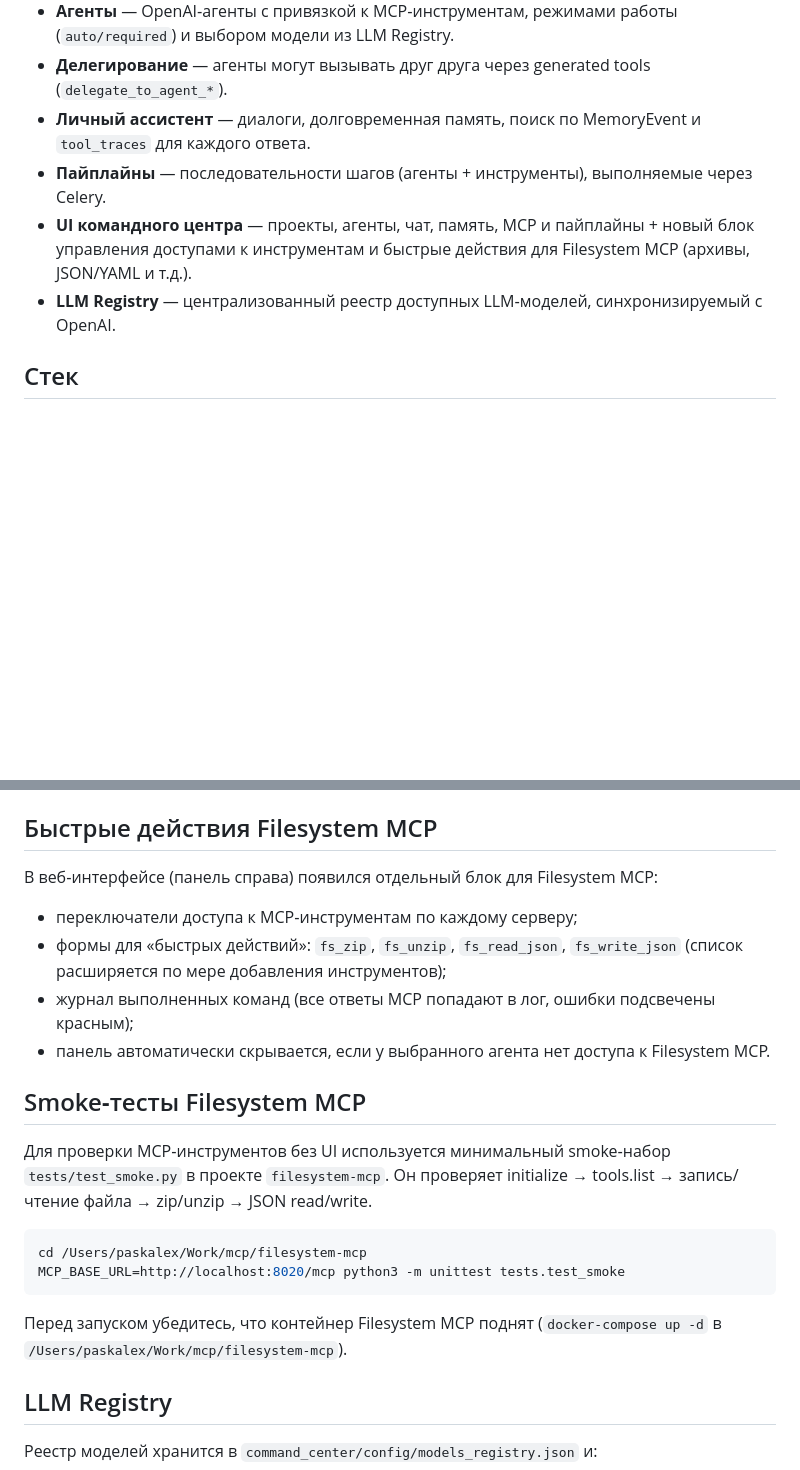
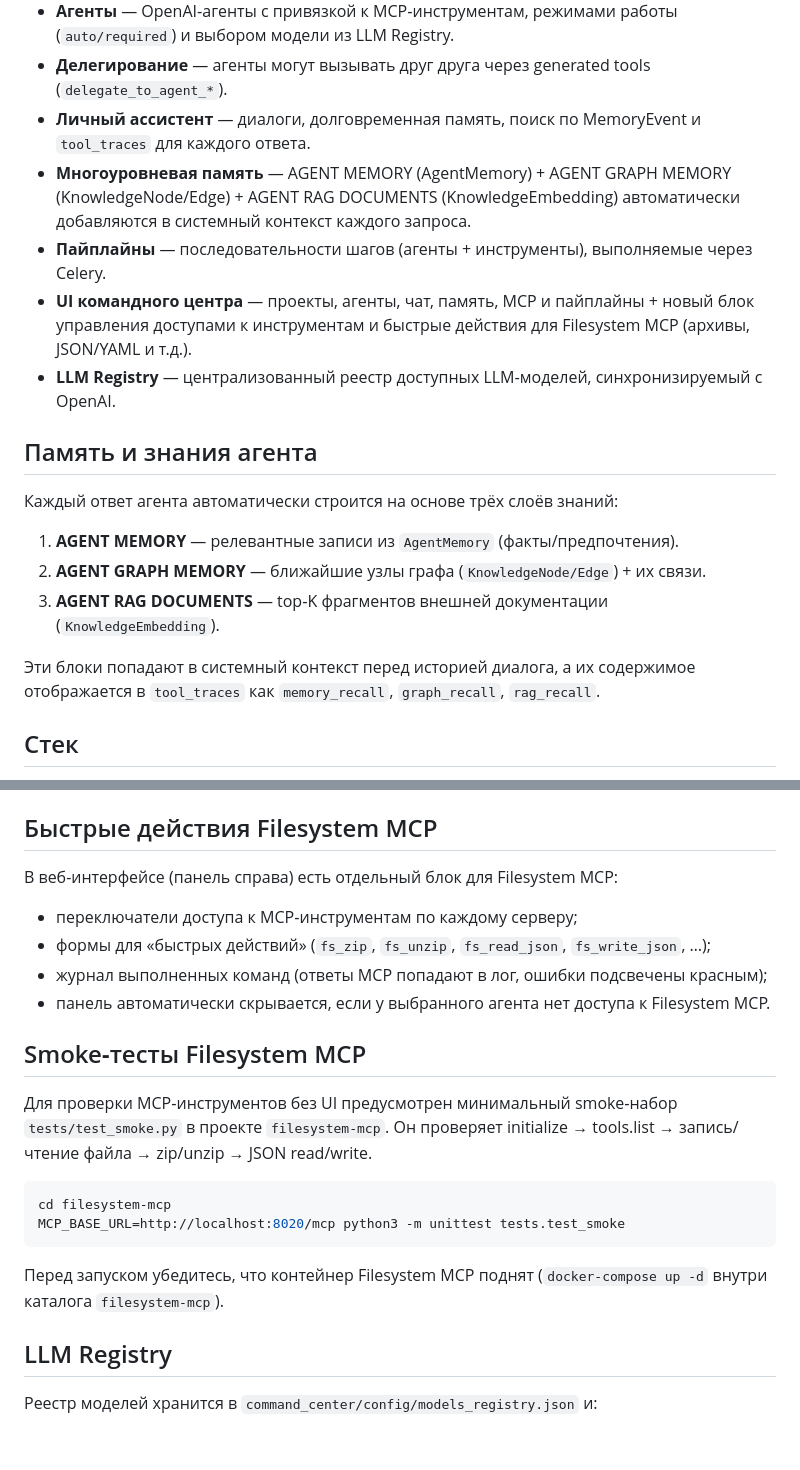
Before and after one commit to paskalex1/command_center, a Markdown page: README.md, 2 parts joined by grey strips. GitHub-like rendering; blank space fills up the shorter version.

Commit message:
docs: refresh README and changelog for graph/RAG memory

````diff
--- a/README.md
+++ b/README.md
@@ -11,9 +11,20 @@
 - **Агенты** — OpenAI‑агенты с привязкой к MCP‑инструментам, режимами работы (`auto/required`) и выбором модели из LLM Registry.
 - **Делегирование** — агенты могут вызывать друг друга через generated tools (`delegate_to_agent_*`).
 - **Личный ассистент** — диалоги, долговременная память, поиск по MemoryEvent и `tool_traces` для каждого ответа.
+- **Многоуровневая память** — AGENT MEMORY (AgentMemory) + AGENT GRAPH MEMORY (KnowledgeNode/Edge) + AGENT RAG DOCUMENTS (KnowledgeEmbedding) автоматически добавляются в системный контекст каждого запроса.
 - **Пайплайны** — последовательности шагов (агенты + инструменты), выполняемые через Celery.
 - **UI командного центра** — проекты, агенты, чат, память, MCP и пайплайны + новый блок управления доступами к инструментам и быстрые действия для Filesystem MCP (архивы, JSON/YAML и т.д.).
 - **LLM Registry** — централизованный реестр доступных LLM‑моделей, синхронизируемый с OpenAI.
+
+## Память и знания агента
+
+Каждый ответ агента автоматически строится на основе трёх слоёв знаний:
+
+1. **AGENT MEMORY** — релевантные записи из `AgentMemory` (факты/предпочтения).
+2. **AGENT GRAPH MEMORY** — ближайшие узлы графа (`KnowledgeNode/Edge`) + их связи.
+3. **AGENT RAG DOCUMENTS** — top‑K фрагментов внешней документации (`KnowledgeEmbedding`).
+
+Эти блоки попадают в системный контекст перед историей диалога, а их содержимое отображается в `tool_traces` как `memory_recall`, `graph_recall`, `rag_recall`.
 
 ## Стек
 
@@ -83,23 +94,23 @@
 
 ## Быстрые действия Filesystem MCP
 
-В веб‑интерфейсе (панель справа) появился отдельный блок для Filesystem MCP:
+В веб-интерфейсе (панель справа) есть отдельный блок для Filesystem MCP:
 
 - переключатели доступа к MCP‑инструментам по каждому серверу;
-- формы для «быстрых действий»: `fs_zip`, `fs_unzip`, `fs_read_json`, `fs_write_json` (список расширяется по мере добавления инструментов);
-- журнал выполненных команд (все ответы MCP попадают в лог, ошибки подсвечены красным);
+- формы для «быстрых действий» (`fs_zip`, `fs_unzip`, `fs_read_json`, `fs_write_json`, …);
+- журнал выполненных команд (ответы MCP попадают в лог, ошибки подсвечены красным);
 - панель автоматически скрывается, если у выбранного агента нет доступа к Filesystem MCP.
 
 ## Smoke‑тесты Filesystem MCP
 
-Для проверки MCP‑инструментов без UI используется минимальный smoke‑набор `tests/test_smoke.py` в проекте `filesystem-mcp`. Он проверяет initialize → tools.list → запись/чтение файла → zip/unzip → JSON read/write.
+Для проверки MCP‑инструментов без UI предусмотрен минимальный smoke‑набор `tests/test_smoke.py` в проекте `filesystem-mcp`. Он проверяет initialize → tools.list → запись/чтение файла → zip/unzip → JSON read/write.
 
 ```bash
-cd /Users/paskalex/Work/mcp/filesystem-mcp
+cd filesystem-mcp
 MCP_BASE_URL=http://localhost:8020/mcp python3 -m unittest tests.test_smoke
 ```
 
-Перед запуском убедитесь, что контейнер Filesystem MCP поднят (`docker-compose up -d` в `/Users/paskalex/Work/mcp/filesystem-mcp`).
+Перед запуском убедитесь, что контейнер Filesystem MCP поднят (`docker-compose up -d` внутри каталога `filesystem-mcp`).
 
 ## LLM Registry
 
````
Also changed, not shown: CHANGELOG.md (+16 -0 lines).
